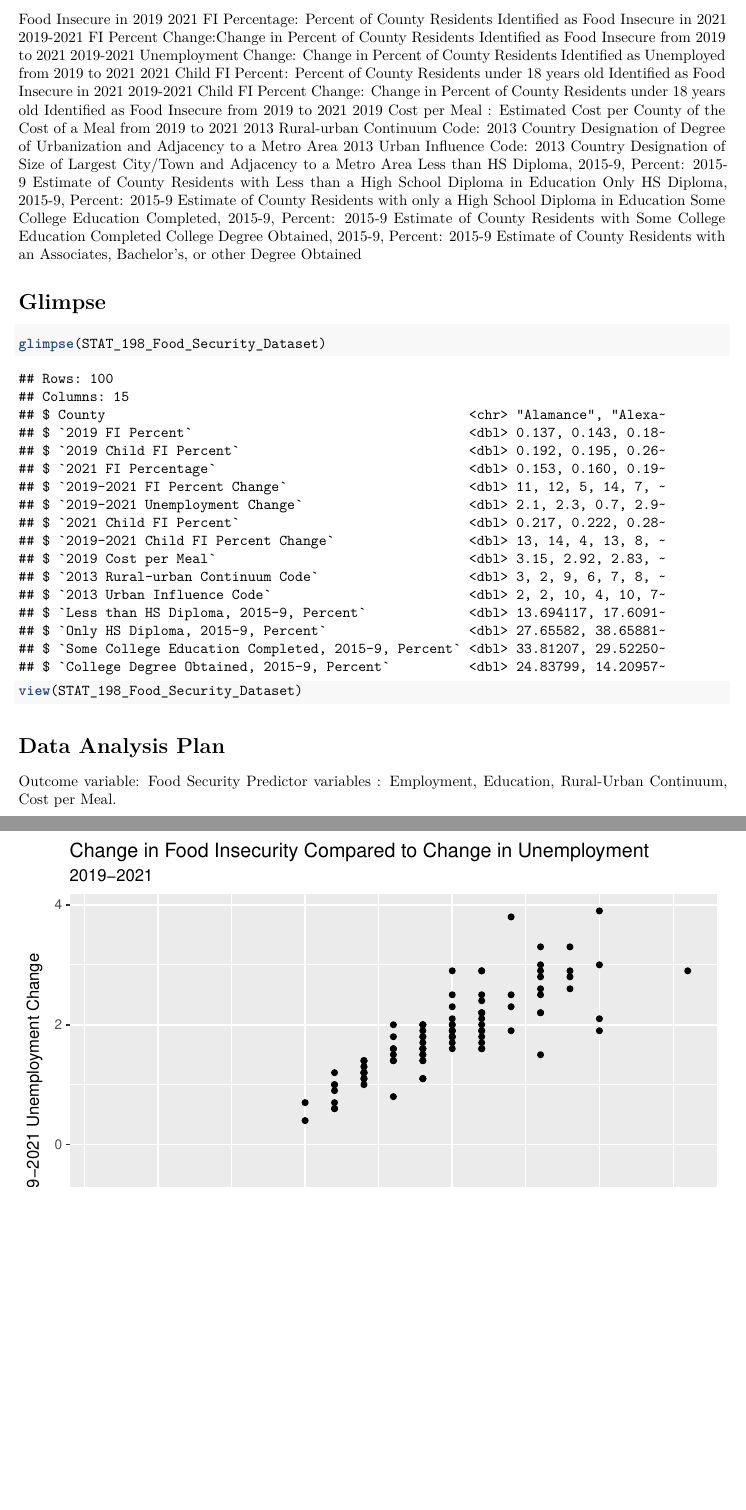
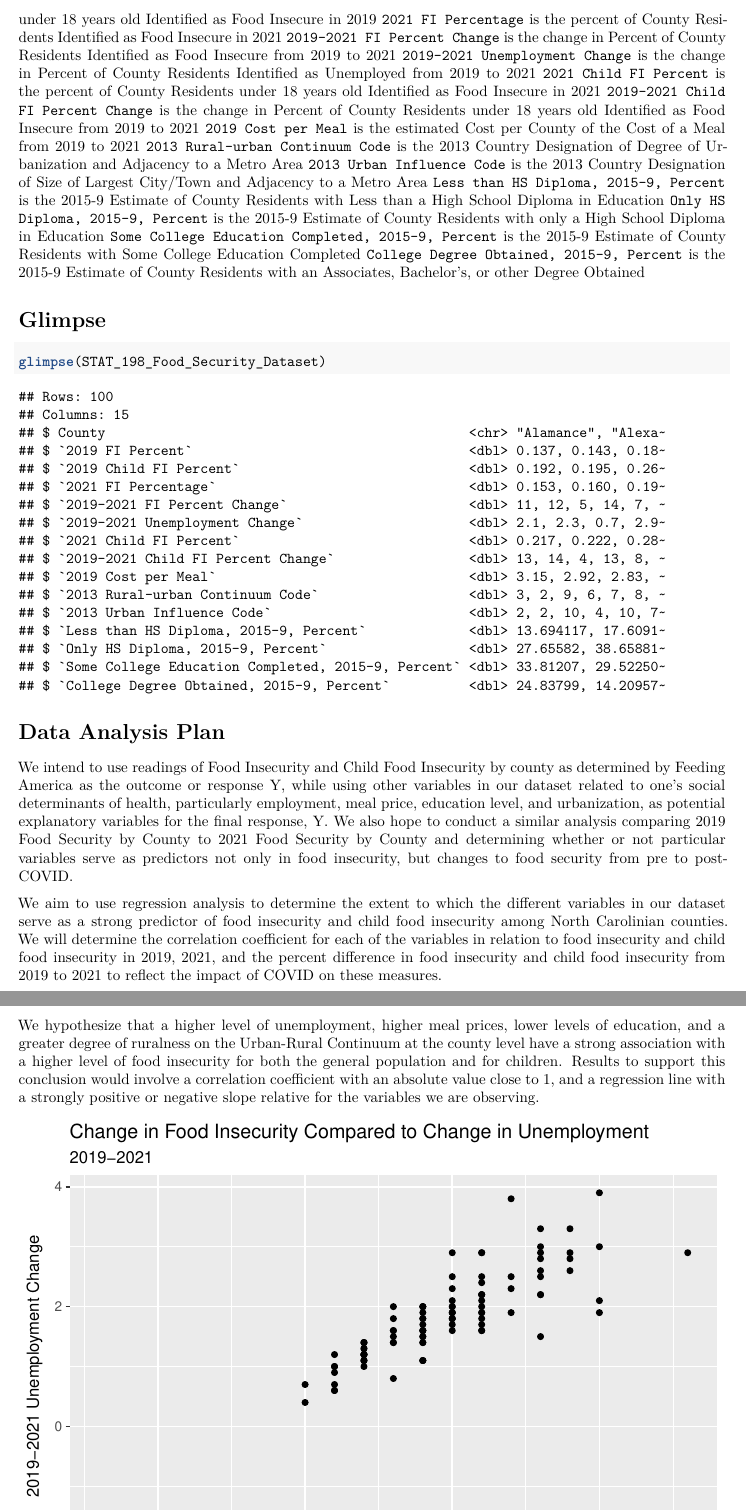
Before and after one commit to STA198F2021/Team-E-T, an R Markdown document (proposal/proposal_template.Rmd): two parts of pages 2 and 3 of 3, joined at a grey line, cut at the place of the change, the shorter picture padded with empty space. Rendered offline with R 4.5, knitr and Pandoc, then LaTeX, with nearby package versions; some code elsewhere in the file could not run offline.

Commit message:
variable names fixed and part 3 added

````diff
--- a/proposal/proposal_template.Rmd
+++ b/proposal/proposal_template.Rmd
@@ -43,12 +42,0 @@ County: North Carolina County each row refers to.
-2021 FI Percentage: Percent of County Residents Identified as Food Insecure in 2021
-2019-2021 FI Percent Change:Change in Percent of County Residents Identified as Food Insecure from 2019 to 2021
-2019-2021 Unemployment Change: Change in Percent of County Residents Identified as Unemployed from 2019 to 2021
-2021 Child FI Percent: Percent of County Residents under 18 years old Identified as Food Insecure in 2021
-2019-2021 Child FI Percent Change: Change in Percent of County Residents under 18 years old Identified as Food Insecure from 2019 to 2021
-2019 Cost per Meal : Estimated Cost per County of the Cost of a Meal from 2019 to 2021
-2013 Rural-urban Continuum Code: 2013 Country Designation of Degree of Urbanization and Adjacency to a Metro Area
-2013 Urban Influence Code: 2013 Country Designation of Size of Largest City/Town and Adjacency to a Metro Area
-Less than HS Diploma, 2015-9, Percent: 2015-9 Estimate of County Residents with Less than a High School Diploma in Education
-Only HS Diploma, 2015-9, Percent: 2015-9 Estimate of County Residents with only a High School Diploma in Education
-Some College Education Completed, 2015-9, Percent: 2015-9 Estimate of County Residents with Some College Education Completed
-College Degree Obtained, 2015-9, Percent: 2015-9 Estimate of County Residents with an Associates, Bachelor's, or other Degree Obtained
@@ -55,17 +46,30 @@ College Degree Obtained, 2015-9, Percent: 2015-9 Estimate of County Residents wi
+`2021 FI Percentage` is the percent of County Residents Identified as Food Insecure in 2021
+`2019-2021 FI Percent Change` is the change in Percent of County Residents Identified as Food Insecure from 2019 to 2021
+`2019-2021 Unemployment Change` is the change in Percent of County Residents Identified as Unemployed from 2019 to 2021
+`2021 Child FI Percent` is the percent of County Residents under 18 years old Identified as Food Insecure in 2021
+`2019-2021 Child FI Percent Change` is the change in Percent of County Residents under 18 years old Identified as Food Insecure from 2019 to 2021
+`2019 Cost per Meal` is the estimated Cost per County of the Cost of a Meal from 2019 to 2021
+`2013 Rural-urban Continuum Code` is the 2013 Country Designation of Degree of Urbanization and Adjacency to a Metro Area
+`2013 Urban Influence Code` is the 2013 Country Designation of Size of Largest City/Town and Adjacency to a Metro Area
+`Less than HS Diploma, 2015-9, Percent` is the 2015-9 Estimate of County Residents with Less than a High School Diploma in Education
+`Only HS Diploma, 2015-9, Percent` is the 2015-9 Estimate of County Residents with only a High School Diploma in Education
+`Some College Education Completed, 2015-9, Percent` is the 2015-9 Estimate of County Residents with Some College Education Completed
+`College Degree Obtained, 2015-9, Percent` is the 2015-9 Estimate of County Residents with an Associates, Bachelor's, or other Degree Obtained
 
 # Glimpse
 ```{r glimpse_data}
 glimpse(STAT_198_Food_Security_Dataset)
-view(STAT_198_Food_Security_Dataset)
 ```
+
 # Data Analysis Plan
 
-Outcome variable: Food Security
-Predictor variables : Employment, Education, Rural-Urban Continuum, Cost per Meal.
+We intend to use readings of Food Insecurity and Child Food Insecurity by county as determined by Feeding America as the outcome or response Y, while using other variables in our dataset related to one’s social determinants of health, particularly employment, meal price, education level, and urbanization, as potential explanatory variables for the final response, Y. We also hope to conduct a similar analysis comparing 2019 Food Security by County to 2021 Food Security by County and determining whether or not particular variables serve as predictors not only in food insecurity, but changes to food security from pre to post-COVID.
 
+We aim to use regression analysis to determine the extent to which the different variables in our dataset serve as a strong predictor of food insecurity and child food insecurity among North Carolinian counties. We will determine the correlation coefficient for each of the variables in relation to food insecurity and child food insecurity in 2019, 2021, and the percent difference in food insecurity and child food insecurity from 2019 to 2021 to reflect the impact of COVID on these measures.
 
+We hypothesize that a higher level of unemployment, higher meal prices, lower levels of education, and a greater degree of ruralness on the Urban-Rural Continuum at the county level have a strong association with a higher level of food insecurity for both the general population and for children. Results to support this conclusion would involve a correlation coefficient with an absolute value close to 1, and a regression line with a strongly positive or negative slope relative for the variables we are observing.
 
-```{r early-visual2, message = F, echo=FALSE}
+```{r early-visual2, message = FALSE, warning = FALSE, echo = FALSE}
 ggplot(STAT_198_Food_Security_Dataset, aes(x = `2019-2021 FI Percent Change`,
                                            y = `2019-2021 Unemployment Change`)) +
   geom_point() +
````
Also changed, not shown: proposal/proposal_template.pdf, proposal/proposal_template.Rmd (25 more changed lines).
